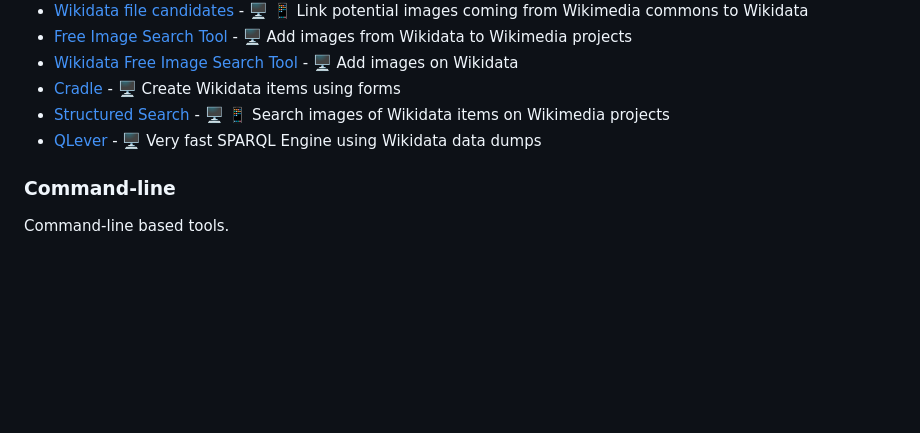
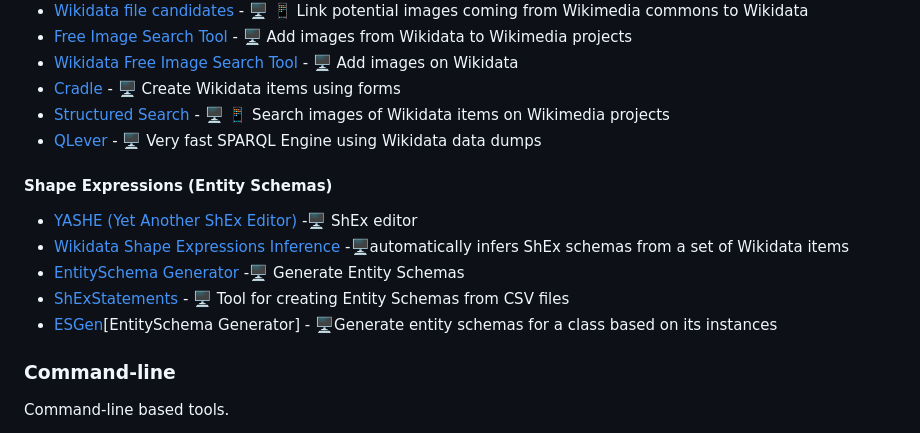
Before and after one commit to johnsamuelwrites/awesome-wikidata, a Markdown page: README.md, the part around the change. GitHub-like rendering; blank space fills up the shorter version.

Commit message:
Add tools for working with Entity Schemas

```diff
--- a/README.md
+++ b/README.md
@@ -60,6 +60,13 @@ Web-based tools
 - [Structured Search](https://hay.toolforge.org/sdsearch/) - 🖥 📱 Search images of Wikidata items on Wikimedia projects
 - [QLever](https://github.com/ad-freiburg/qlever) - 🖥 Very fast SPARQL Engine using Wikidata data dumps
 
+#### Shape Expressions (Entity Schemas)
+- [YASHE (Yet Another ShEx Editor)](http://www.weso.es/YASHE/) -🖥 ShEx editor
+- [Wikidata Shape Expressions Inference](https://wd-shex-infer.toolforge.org/) -🖥automatically infers ShEx schemas from a set of Wikidata items
+- [EntitySchema Generator](https://tools-static.wmflabs.org/entityschema-generator/) -🖥 Generate Entity Schemas
+- [ShExStatements](https://shexstatements.toolforge.org/) - 🖥 Tool for creating Entity Schemas from CSV files
+- [ESGen](https://huggingface.co/spaces/b289zhan/ESGen)[EntitySchema Generator] - 🖥Generate entity schemas for a class based on its instances
+
 ### Command-line
 Command-line based tools.
 - [wikibase-cli](https://github.com/maxlath/wikibase-cli) - 🖥 Access Wikidata information
```
